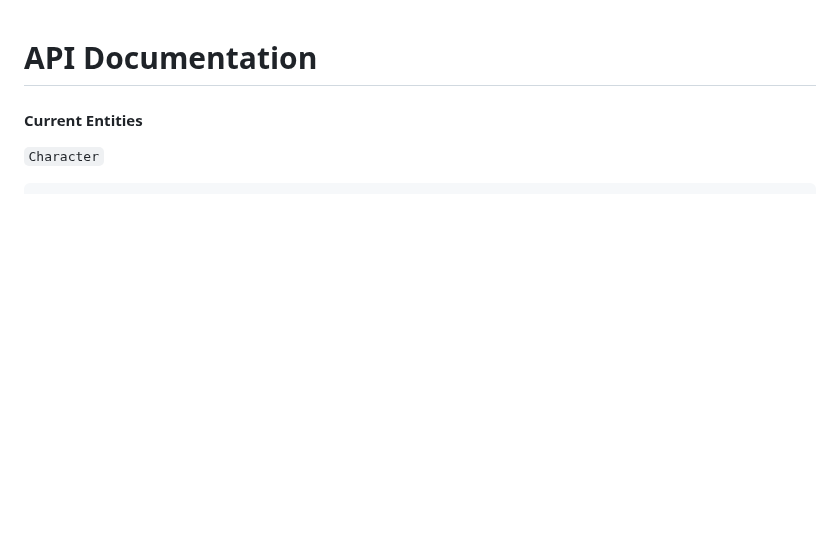
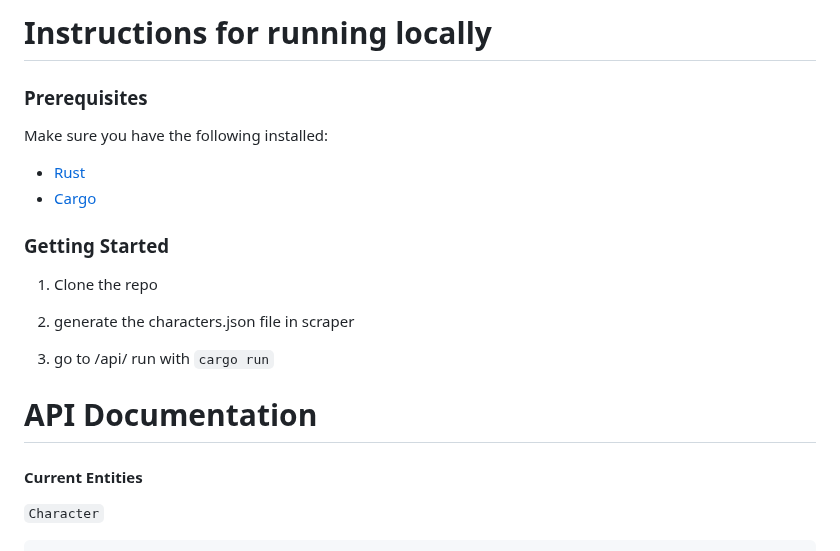
Before and after one commit to feijoes/DBlegendsAPI, a Markdown page: api/README.md, the part around the change. Drawn GitHub-style; blank space fills up the shorter version.

```diff
--- a/api/README.md
+++ b/api/README.md
@@ -1,3 +1,21 @@
+# Instructions for running locally
+
+###  Prerequisites
+
+Make sure you have the following installed:
+
+- [Rust](https://www.rust-lang.org/tools/install)
+- [Cargo](https://doc.rust-lang.org/cargo/getting-started/installation.html)
+
+### Getting Started
+
+1. Clone the repo
+
+2. generate the characters.json file in scraper
+
+3. go to /api/ run with `cargo run`
+
+
 # API Documentation
 
 #### Current Entities
```
